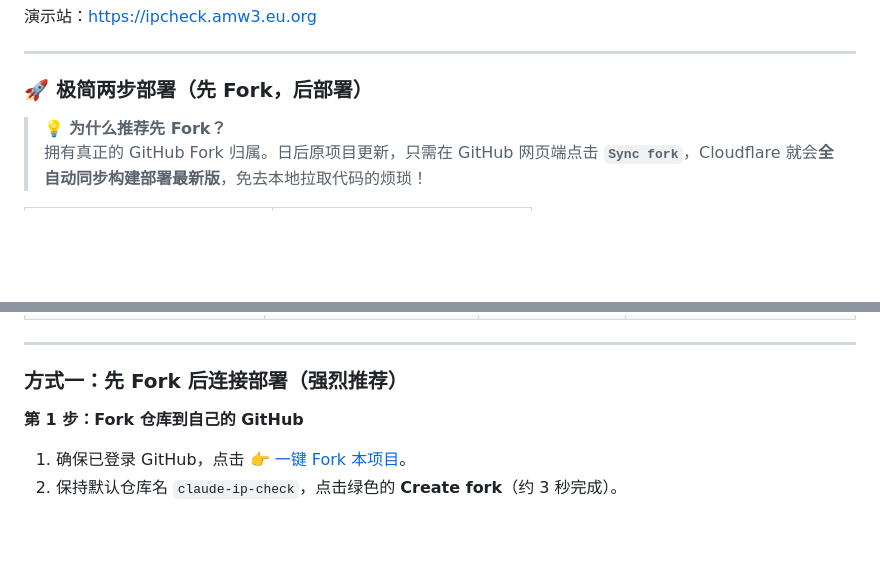
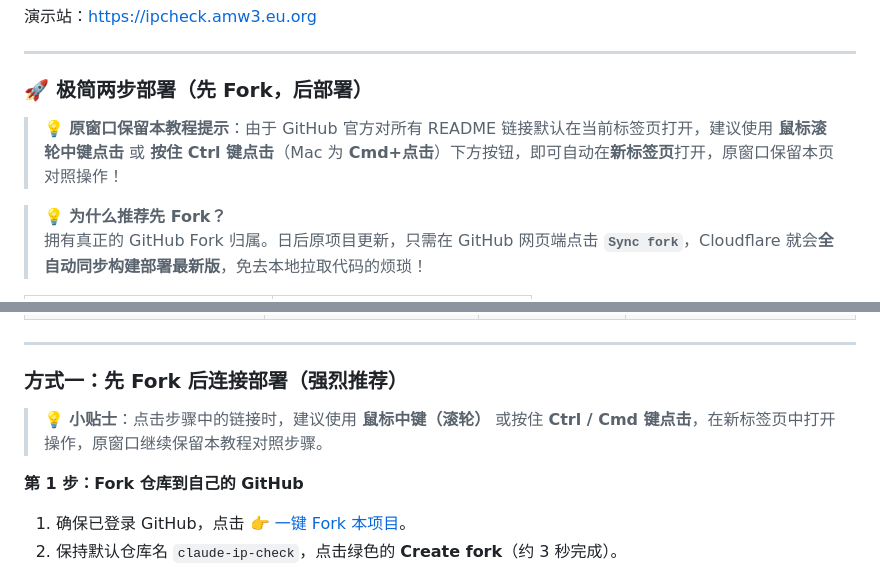
Before and after one commit to HonghuangKongJian/claude-ip-check, a Markdown page: README.md, 2 parts joined by grey strips. GitHub-like rendering; blank space fills up the shorter version.

Commit message:
docs: 增加新标签页打开操作提示以保留原仓库页面

```diff
--- a/README.md
+++ b/README.md
@@ -8,6 +8,8 @@
 ---
 
 ### 🚀 极简两步部署（先 Fork，后部署）
+
+> 💡 **原窗口保留本教程提示**：由于 GitHub 官方对所有 README 链接默认在当前标签页打开，建议使用 **鼠标滚轮中键点击** 或 **按住 Ctrl 键点击**（Mac 为 **Cmd+点击**）下方按钮，即可自动在**新标签页**打开，原窗口保留本页对照操作！
 
 > 💡 **为什么推荐先 Fork？**
 > 拥有真正的 GitHub Fork 归属。日后原项目更新，只需在 GitHub 网页端点击 **`Sync fork`**，Cloudflare 就会**全自动同步构建部署最新版**，免去本地拉取代码的烦琐！
@@ -120,6 +122,8 @@ Cloudflare Workers **无法获取请求方的递归解析器 IP**（Cloudflare
 ---
 
 ### 方式一：先 Fork 后连接部署（强烈推荐）
+
+> 💡 **小贴士**：点击步骤中的链接时，建议使用 **鼠标中键（滚轮）** 或按住 **Ctrl / Cmd 键点击**，在新标签页中打开操作，原窗口继续保留本教程对照步骤。
 
 **第 1 步：Fork 仓库到自己的 GitHub**
 
```
